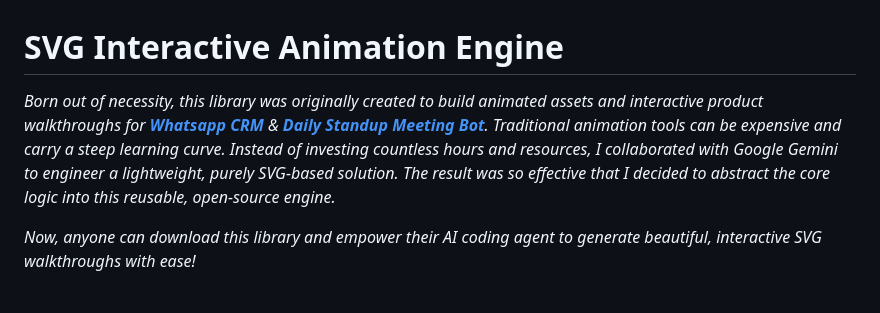
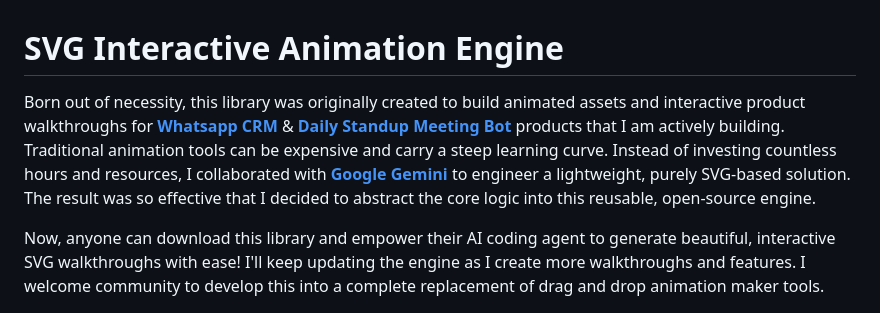
Before and after one commit to asachanfbd/svg-animations-agent, a Markdown page: README.md, the part around the change. GitHub-like rendering.

Commit message:
docs: updated README description

```diff
--- a/README.md
+++ b/README.md
@@ -1,8 +1,8 @@
 # SVG Interactive Animation Engine
 
-*Born out of necessity, this library was originally created to build animated assets and interactive product walkthroughs for **[Whatsapp CRM](https://thechatquotient.com/)** & **[Daily Standup Meeting Bot](https://www.usestrova.com/)**. Traditional animation tools can be expensive and carry a steep learning curve. Instead of investing countless hours and resources, I collaborated with Google Gemini to engineer a lightweight, purely SVG-based solution. The result was so effective that I decided to abstract the core logic into this reusable, open-source engine.*
+Born out of necessity, this library was originally created to build animated assets and interactive product walkthroughs for **[Whatsapp CRM](https://thechatquotient.com/)** & **[Daily Standup Meeting Bot](https://www.usestrova.com/)** products that I am actively building. Traditional animation tools can be expensive and carry a steep learning curve. Instead of investing countless hours and resources, I collaborated with **[Google Gemini](https://gemini.google.com/)** to engineer a lightweight, purely SVG-based solution. The result was so effective that I decided to abstract the core logic into this reusable, open-source engine.
 
-*Now, anyone can download this library and empower their AI coding agent to generate beautiful, interactive SVG walkthroughs with ease!*
+Now, anyone can download this library and empower their AI coding agent to generate beautiful, interactive SVG walkthroughs with ease! I'll keep updating the engine as I create more walkthroughs and features. I welcome community to develop this into a complete replacement of drag and drop animation maker tools.
 
 <div align="center">
   <a href="https://asachanfbd.github.io/svg-animations-agent/sample.html" target="_blank">
```
